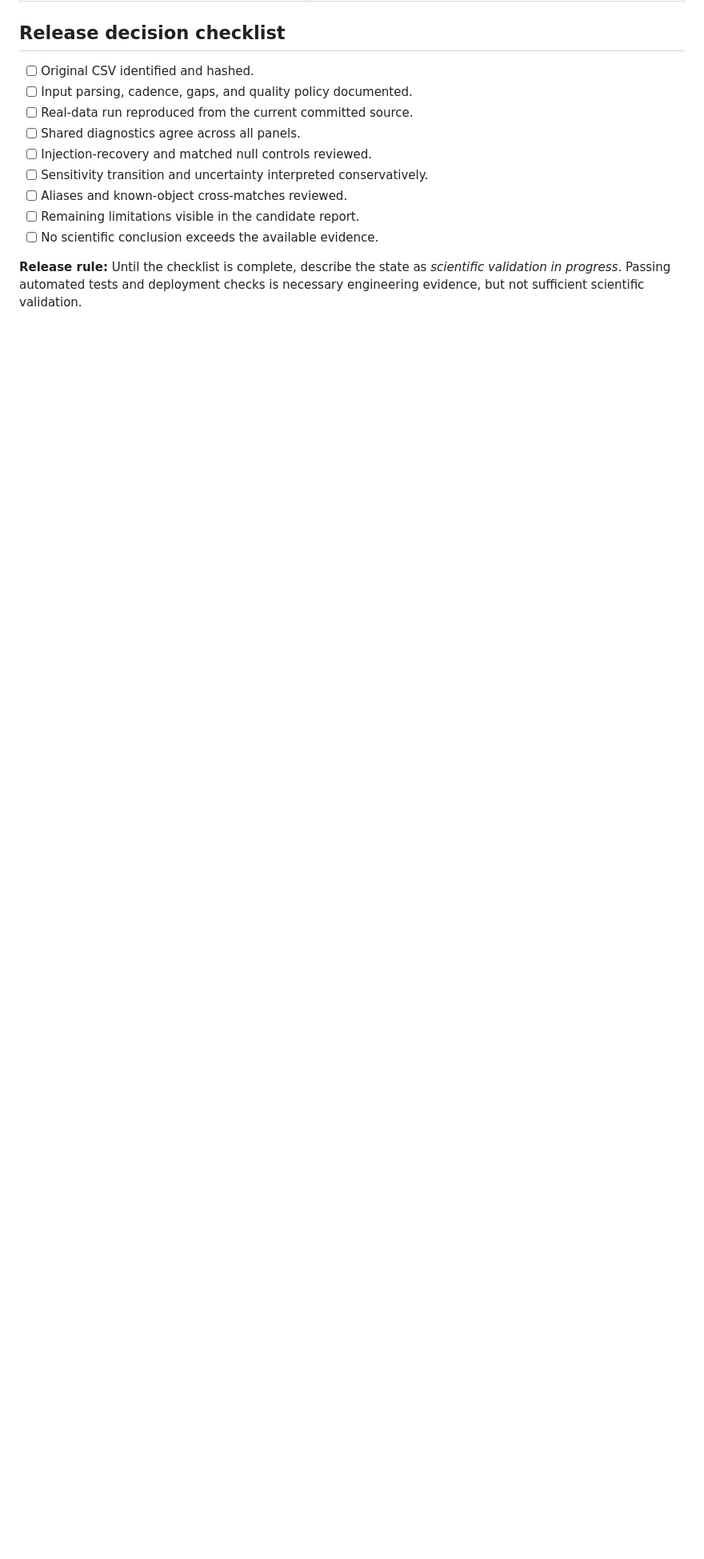
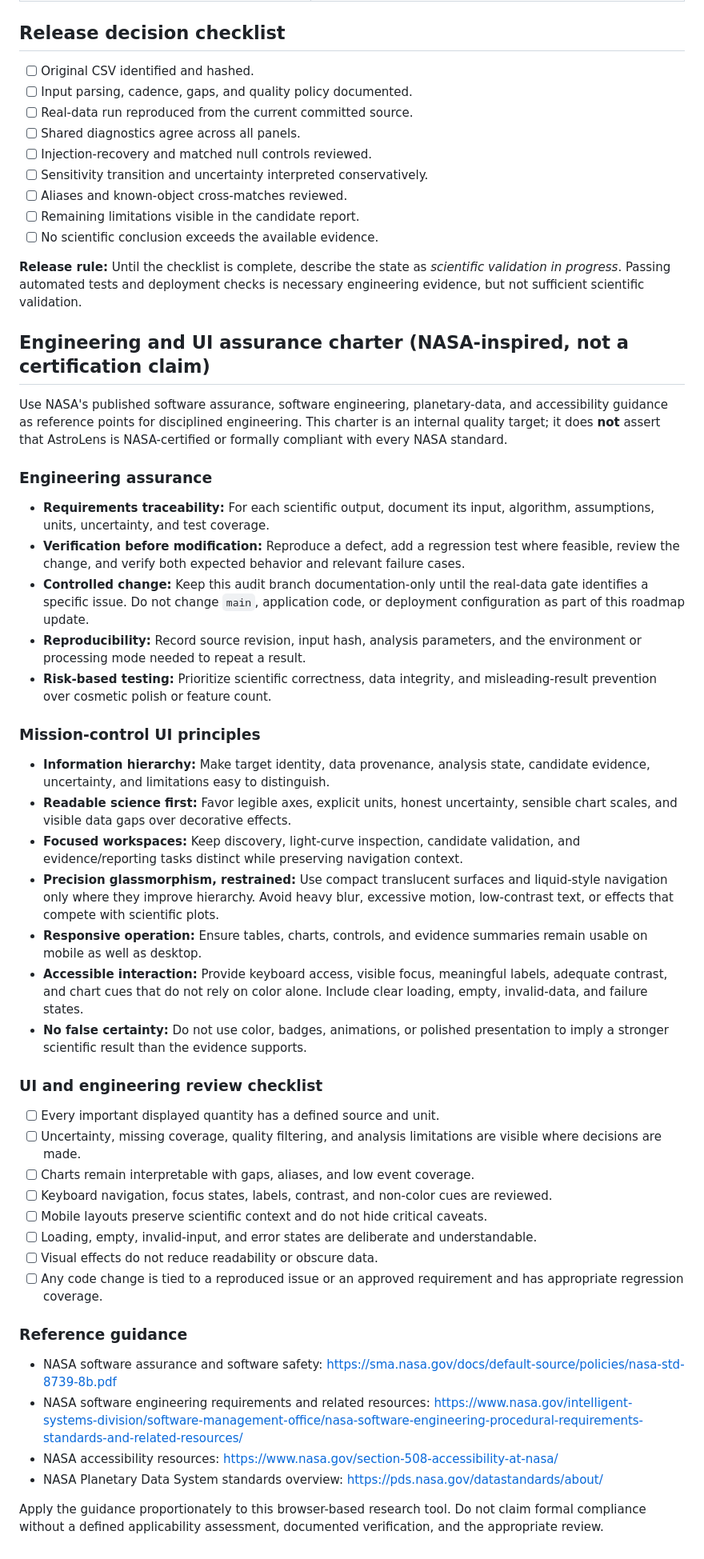
Before and after one commit to Swapnild007/chanakya, a Markdown page: docs/SCIENTIFIC_VALIDATION_ROADMAP.md, the part around the change. Shown at 80% size. Drawn GitHub-style; blank space fills up the shorter version.

Commit message:
docs: add NASA-inspired engineering and UI assurance charter

```diff
--- a/docs/SCIENTIFIC_VALIDATION_ROADMAP.md
+++ b/docs/SCIENTIFIC_VALIDATION_ROADMAP.md
@@ -100,3 +100,45 @@ These are candidate roadmap items, not instructions to implement them immediatel
 - [ ] No scientific conclusion exceeds the available evidence.
 
 **Release rule:** Until the checklist is complete, describe the state as *scientific validation in progress*. Passing automated tests and deployment checks is necessary engineering evidence, but not sufficient scientific validation.
+
+## Engineering and UI assurance charter (NASA-inspired, not a certification claim)
+
+Use NASA's published software assurance, software engineering, planetary-data, and accessibility guidance as reference points for disciplined engineering. This charter is an internal quality target; it does **not** assert that AstroLens is NASA-certified or formally compliant with every NASA standard.
+
+### Engineering assurance
+
+- **Requirements traceability:** For each scientific output, document its input, algorithm, assumptions, units, uncertainty, and test coverage.
+- **Verification before modification:** Reproduce a defect, add a regression test where feasible, review the change, and verify both expected behavior and relevant failure cases.
+- **Controlled change:** Keep this audit branch documentation-only until the real-data gate identifies a specific issue. Do not change `main`, application code, or deployment configuration as part of this roadmap update.
+- **Reproducibility:** Record source revision, input hash, analysis parameters, and the environment or processing mode needed to repeat a result.
+- **Risk-based testing:** Prioritize scientific correctness, data integrity, and misleading-result prevention over cosmetic polish or feature count.
+
+### Mission-control UI principles
+
+- **Information hierarchy:** Make target identity, data provenance, analysis state, candidate evidence, uncertainty, and limitations easy to distinguish.
+- **Readable science first:** Favor legible axes, explicit units, honest uncertainty, sensible chart scales, and visible data gaps over decorative effects.
+- **Focused workspaces:** Keep discovery, light-curve inspection, candidate validation, and evidence/reporting tasks distinct while preserving navigation context.
+- **Precision glassmorphism, restrained:** Use compact translucent surfaces and liquid-style navigation only where they improve hierarchy. Avoid heavy blur, excessive motion, low-contrast text, or effects that compete with scientific plots.
+- **Responsive operation:** Ensure tables, charts, controls, and evidence summaries remain usable on mobile as well as desktop.
+- **Accessible interaction:** Provide keyboard access, visible focus, meaningful labels, adequate contrast, and chart cues that do not rely on color alone. Include clear loading, empty, invalid-data, and failure states.
+- **No false certainty:** Do not use color, badges, animations, or polished presentation to imply a stronger scientific result than the evidence supports.
+
+### UI and engineering review checklist
+
+- [ ] Every important displayed quantity has a defined source and unit.
+- [ ] Uncertainty, missing coverage, quality filtering, and analysis limitations are visible where decisions are made.
+- [ ] Charts remain interpretable with gaps, aliases, and low event coverage.
+- [ ] Keyboard navigation, focus states, labels, contrast, and non-color cues are reviewed.
+- [ ] Mobile layouts preserve scientific context and do not hide critical caveats.
+- [ ] Loading, empty, invalid-input, and error states are deliberate and understandable.
+- [ ] Visual effects do not reduce readability or obscure data.
+- [ ] Any code change is tied to a reproduced issue or an approved requirement and has appropriate regression coverage.
+
+### Reference guidance
+
+- NASA software assurance and software safety: https://sma.nasa.gov/docs/default-source/policies/nasa-std-8739-8b.pdf
+- NASA software engineering requirements and related resources: https://www.nasa.gov/intelligent-systems-division/software-management-office/nasa-software-engineering-procedural-requirements-standards-and-related-resources/
+- NASA accessibility resources: https://www.nasa.gov/section-508-accessibility-at-nasa/
+- NASA Planetary Data System standards overview: https://pds.nasa.gov/datastandards/about/
+
+Apply the guidance proportionately to this browser-based research tool. Do not claim formal compliance without a defined applicability assessment, documented verification, and the appropriate review.
```
